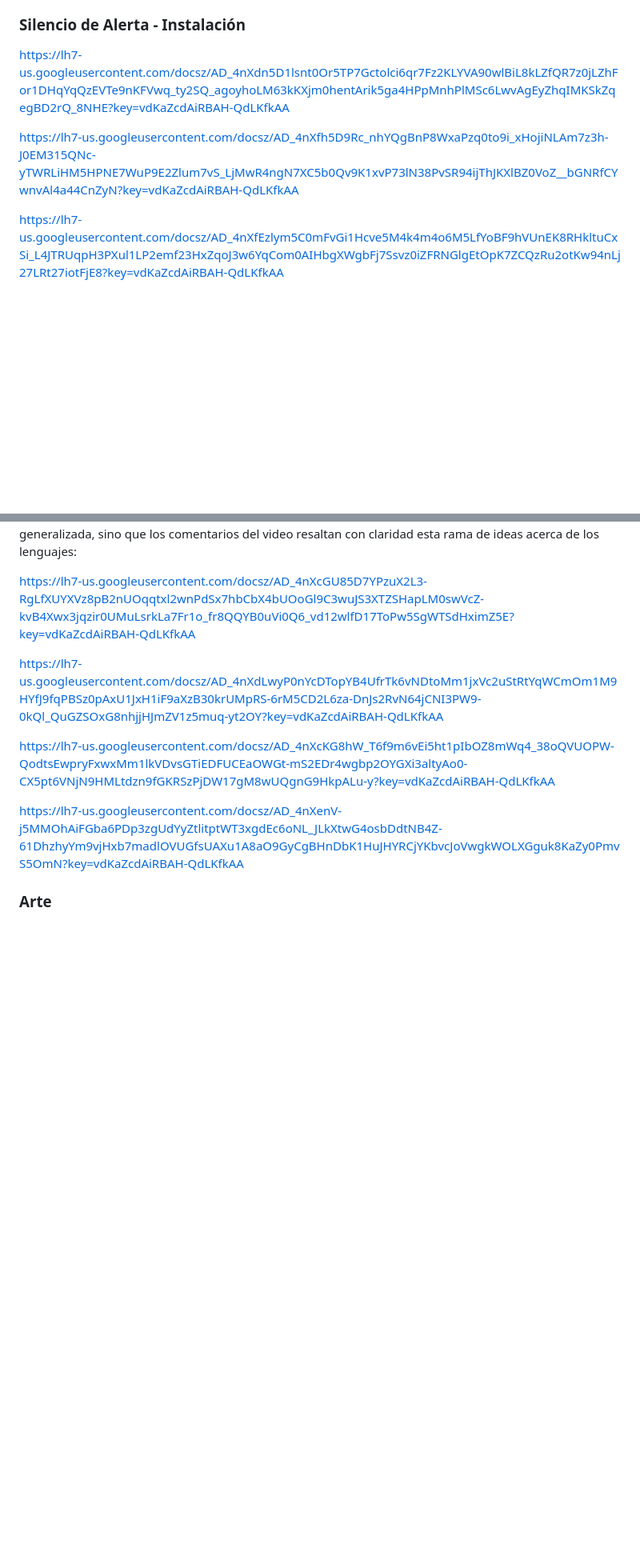
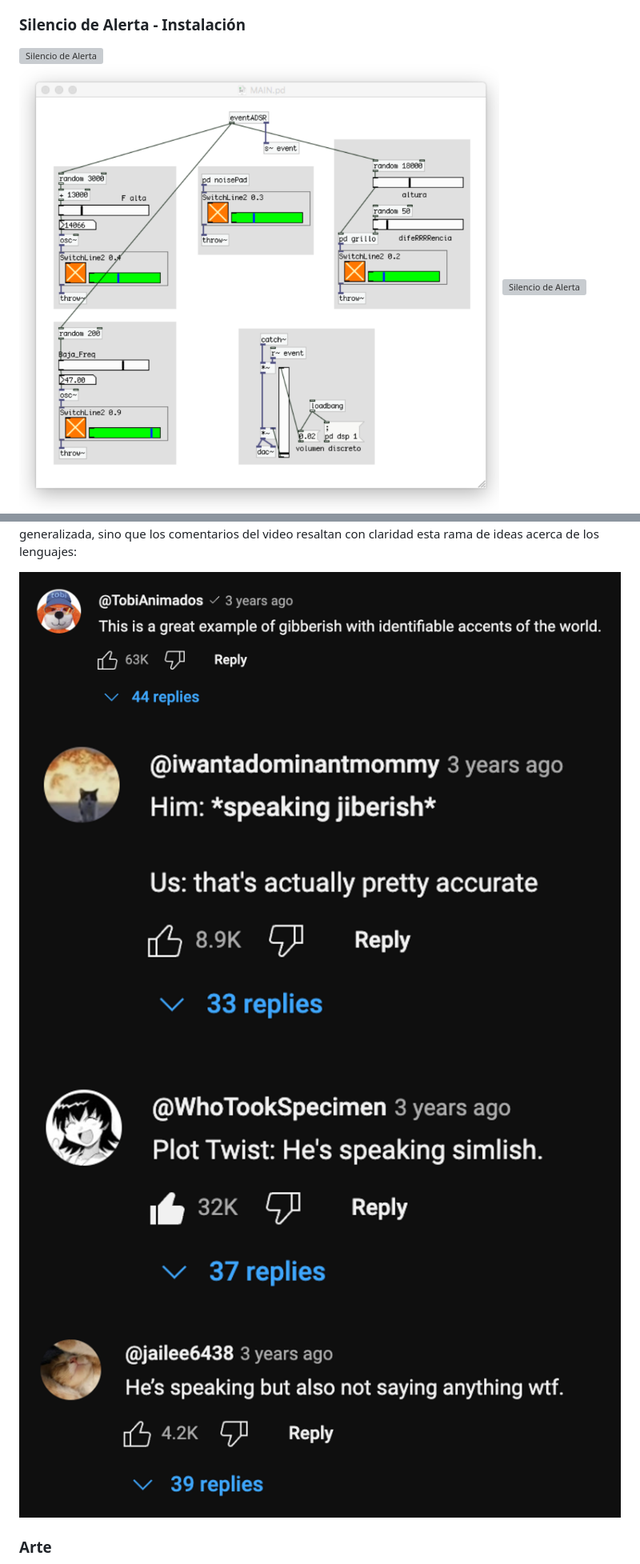
Before and after one commit to juanmartin/un-recorrido-tecno-sonoro-hacia-el-habla-asemica, a Markdown page: Intro.md, 2 parts joined by grey strips. Shown at 80% size. Rendered like a GitHub page; blank space fills up the shorter version; grey boxes are pictures that could not be loaded.

```diff
--- a/Intro.md
+++ b/Intro.md
@@ -65,11 +66,11 @@ Otra serie de fotografías de patentes (matrículas) de vehículos en la calle.
 
 ### Silencio de Alerta - Instalación
 
-https://lh7-us.googleusercontent.com/docsz/AD_4nXdn5D1lsnt0Or5TP7Gctolci6qr7Fz2KLYVA90wlBiL8kLZfQR7z0jLZhFor1DHqYqQzEVTe9nKFVwq_ty2SQ_agoyhoLM63kKXjm0hentArik5ga4HPpMnhPlMSc6LwvAgEyZhqIMKSkZqegBD2rQ_8NHE?key=vdKaZcdAiRBAH-QdLKfkAA
-
-https://lh7-us.googleusercontent.com/docsz/AD_4nXfh5D9Rc_nhYQgBnP8WxaPzq0to9i_xHojiNLAm7z3h-J0EM315QNc-yTWRLiHM5HPNE7WuP9E2Zlum7vS_LjMwR4ngN7XC5b0Qv9K1xvP73lN38PvSR94ijThJKXlBZ0VoZ__bGNRfCYwnvAl4a44CnZyN?key=vdKaZcdAiRBAH-QdLKfkAA
-
-https://lh7-us.googleusercontent.com/docsz/AD_4nXfEzlym5C0mFvGi1Hcve5M4k4m4o6M5LfYoBF9hVUnEK8RHkltuCxSi_L4JTRUqpH3PXul1LP2emf23HxZqoJ3w6YqCom0AIHbgXWgbFj7Ssvz0iZFRNGlgEtOpK7ZCQzRu2otKw94nLj27LRt27iotFjE8?key=vdKaZcdAiRBAH-QdLKfkAA
+<img src="/_media/silencio-de-alerta_1.png" alt="Silencio de Alerta" width="100%" style="margin-top: 10px;"/>
+<div style="display: flex; width: 50%; gap: 10px; padding-right: 5px;">
+  <img src="/_media/silencio-de-alerta_2.png" alt="Silencio de Alerta"/>
+  <img src="/_media/silencio-de-alerta_3.png" alt="Silencio de Alerta" style="object-fit: cover;"/>
+</div>
 
 Esta obra fue montada en el antiguo anexo de la UNTREF como parte de la muestra final del Taller de Creación Sonora de Nicolás Varchausky. Se trata de una instalación puramente sonora, que busca pasar desapercibida. No tiene componente visual, es sólo sonido que invade el espacio y de pronto se detiene. Busca simular esos _ruidos_ constantes que se vuelven parte del paisaje sonoro de la cotidianeidad, que sólo cuando cesan, uno se da cuenta que siempre estuvieron, dejando una sensación de alivio repentino.
 
@@ -97,13 +98,12 @@ Antes de las categorías, presento un ejemplo que va de manera muy concisa al me
 
 No sólo el contenido del video muestra lo que busco realizar a través del software de manera generalizada, sino que los comentarios del video resaltan con claridad esta rama de ideas acerca de los lenguajes:
 
-https://lh7-us.googleusercontent.com/docsz/AD_4nXcGU85D7YPzuX2L3-RgLfXUYXVz8pB2nUOqqtxl2wnPdSx7hbCbX4bUOoGl9C3wuJS3XTZSHapLM0swVcZ-kvB4Xwx3jqzir0UMuLsrkLa7Fr1o_fr8QQYB0uVi0Q6_vd12wlfD17ToPw5SgWTSdHximZ5E?key=vdKaZcdAiRBAH-QdLKfkAA
-
-https://lh7-us.googleusercontent.com/docsz/AD_4nXdLwyP0nYcDTopYB4UfrTk6vNDtoMm1jxVc2uStRtYqWCmOm1M9HYfJ9fqPBSz0pAxU1JxH1iF9aXzB30krUMpRS-6rM5CD2L6za-DnJs2RvN64jCNI3PW9-0kQl_QuGZSOxG8nhjjHJmZV1z5muq-yt2OY?key=vdKaZcdAiRBAH-QdLKfkAA
-
-https://lh7-us.googleusercontent.com/docsz/AD_4nXcKG8hW_T6f9m6vEi5ht1pIbOZ8mWq4_38oQVUOPW-QodtsEwpryFxwxMm1lkVDvsGTiEDFUCEaOWGt-mS2EDr4wgbp2OYGXi3altyAo0-CX5pt6VNjN9HMLtdzn9fGKRSzPjDW17gM8wUQgnG9HkpALu-y?key=vdKaZcdAiRBAH-QdLKfkAA
-
-https://lh7-us.googleusercontent.com/docsz/AD_4nXenV-j5MMOhAiFGba6PDp3zgUdYyZtlitptWT3xgdEc6oNL_JLkXtwG4osbDdtNB4Z-61DhzhyYm9vjHxb7madlOVUGfsUAXu1A8aO9GyCgBHnDbK1HuJHYRCjYKbvcJoVwgkWOLXGguk8KaZy0PmvS5OmN?key=vdKaZcdAiRBAH-QdLKfkAA
+<div class="pic-wall-container">
+  <img src="_media/what-languages-sound-to-foreigners-comments_1.png" alt="What Languages Sound Like to Foreigners comentario" />
+  <img src="_media/what-languages-sound-to-foreigners-comments_2.png" alt="What Languages Sound Like to Foreigners comentario" />
+  <img src="_media/what-languages-sound-to-foreigners-comments_3.png" alt="What Languages Sound Like to Foreigners comentario" />
+  <img src="_media/what-languages-sound-to-foreigners-comments_4.png" alt="What Languages Sound Like to Foreigners comentario" />
+</div>
 
 ### Arte
 
```
Also changed, not shown: other parts of Intro.md (+20 -22 lines), _media/ipa-fonetica.png (added), _media/wekinator.png (added), 5 other files.
